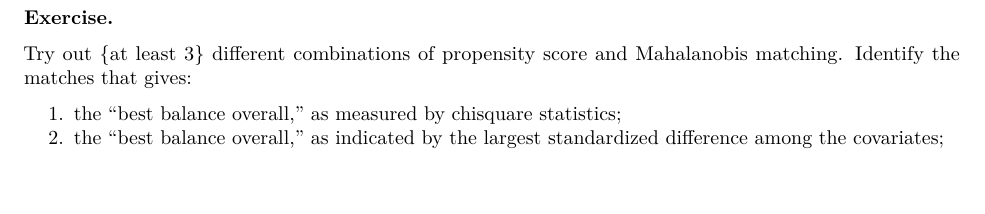
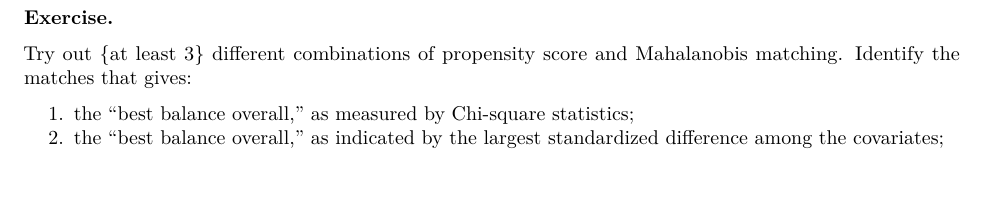
Before and after one commit to markmfredrickson/optmatch, an R Markdown document (vignettes/fullmatch-vignette.Rmd): part of page 7 of 10, cut so that both start at the same text. Rendered offline with R 4.5, knitr and Pandoc, then LaTeX, with nearby package versions; some code elsewhere in the file could not run offline.

Commit message:
Spelling fix

```diff
--- a/vignettes/fullmatch-vignette.Rmd
+++ b/vignettes/fullmatch-vignette.Rmd
@@ -457,7 +457,7 @@ __Exercise.__
 Try out {at least 3} different combinations of propensity score and
 Mahalanobis matching.  Identify the matches that gives:
 
-1. the "best balance overall," as measured by chisquare statistics;
+1. the "best balance overall," as measured by Chi-square statistics;
 1. the "best balance overall," as indicated by the largest
   standardized difference among the covariates;
 1. the best balance on `date` and `cap`, as measured by the larger of
```
